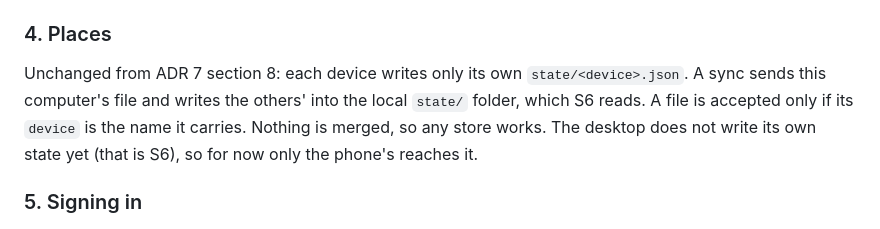
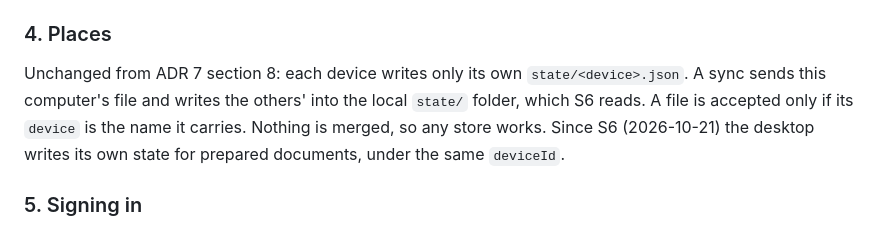
Before and after one commit to JJOmin/pdfReaderWindows, a Markdown page: docs/adr/0008-sync-through-a-store.md, the part around the change. Rendered like a GitHub page.

Commit message:
ADR 8: the desktop now writes its own state (S6)
Co-Authored-By: Claude Opus 5.5 <noreply@anthropic.com>

```diff
--- a/docs/adr/0008-sync-through-a-store.md
+++ b/docs/adr/0008-sync-through-a-store.md
@@ -70,8 +70,8 @@ the document is whole and nothing is sent again.
 
 Unchanged from ADR 7 section 8: each device writes only its own `state/<device>.json`. A sync sends
 this computer's file and writes the others' into the local `state/` folder, which S6 reads. A file is
-accepted only if its `device` is the name it carries. Nothing is merged, so any store works. The
-desktop does not write its own state yet (that is S6), so for now only the phone's reaches it.
+accepted only if its `device` is the name it carries. Nothing is merged, so any store works. Since
+S6 (2026-10-21) the desktop writes its own state for prepared documents, under the same `deviceId`.
 
 ### 5. Signing in
 
```
Also changed, not shown: docs/SPEC.md (+1 -1 lines).
